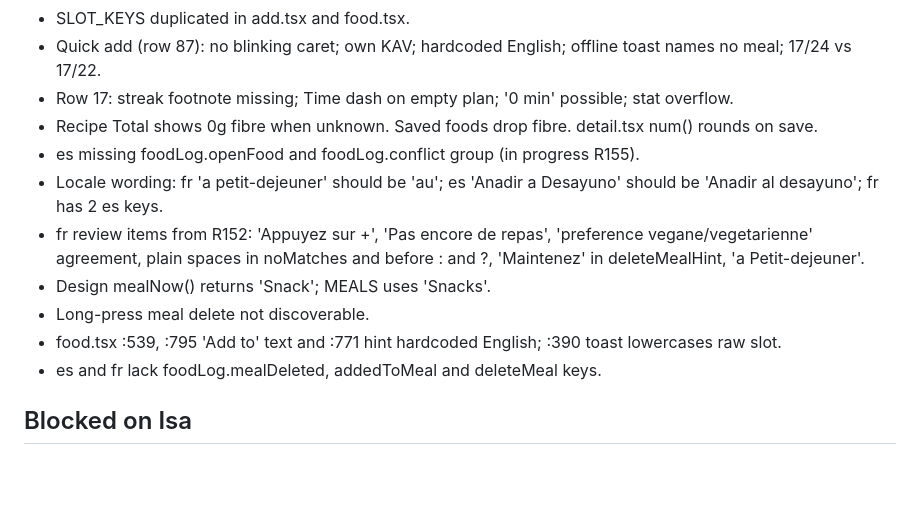
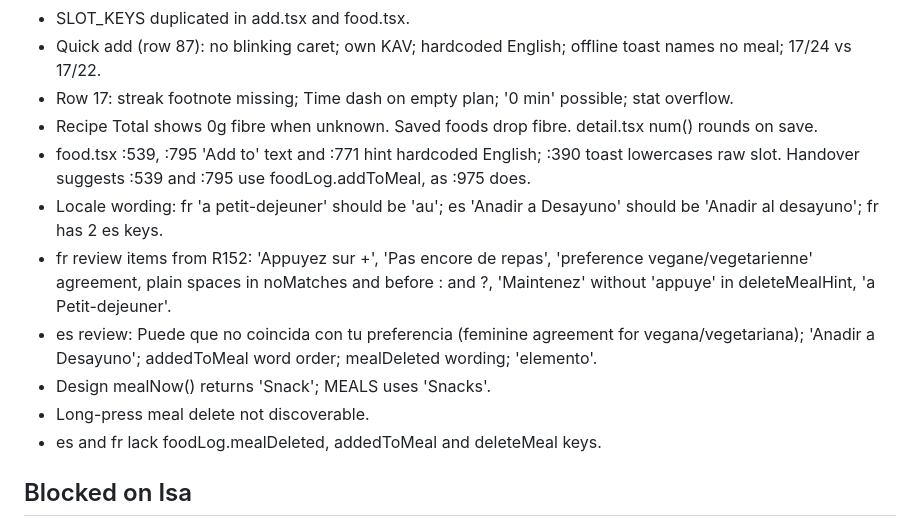
Before and after one commit to 4mohdisa/VeltAI, a Markdown page: loop/NOTES.md, the part around one of its changes. Drawn GitHub-style; blank space fills up the shorter version.

```diff
--- a/loop/NOTES.md
+++ b/loop/NOTES.md
@@ -55,12 +58,12 @@ Match design/Lume App.html across the 41 rows of DESIGN_GAP_ANALYSIS.md. Branch
 - Quick add (row 87): no blinking caret; own KAV; hardcoded English; offline toast names no meal; 17/24 vs 17/22.
 - Row 17: streak footnote missing; Time dash on empty plan; '0 min' possible; stat overflow.
 - Recipe Total shows 0g fibre when unknown. Saved foods drop fibre. detail.tsx num() rounds on save.
-- es missing foodLog.openFood and foodLog.conflict group (in progress R155).
+- food.tsx :539, :795 'Add to' text and :771 hint hardcoded English; :390 toast lowercases raw slot. Handover suggests :539 and :795 use foodLog.addToMeal, as :975 does.
 - Locale wording: fr 'a petit-dejeuner' should be 'au'; es 'Anadir a Desayuno' should be 'Anadir al desayuno'; fr has 2 es keys.
-- fr review items from R152: 'Appuyez sur +', 'Pas encore de repas', 'preference vegane/vegetarienne' agreement, plain spaces in noMatches and before : and ?, 'Maintenez' in deleteMealHint, 'a Petit-dejeuner'.
+- fr review items from R152: 'Appuyez sur +', 'Pas encore de repas', 'preference vegane/vegetarienne' agreement, plain spaces in noMatches and before : and ?, 'Maintenez' without 'appuye' in deleteMealHint, 'a Petit-dejeuner'.
+- es review: Puede que no coincida con tu preferencia (feminine agreement for vegana/vegetariana); 'Anadir a Desayuno'; addedToMeal word order; mealDeleted wording; 'elemento'.
 - Design mealNow() returns 'Snack'; MEALS uses 'Snacks'.
 - Long-press meal delete not discoverable.
-- food.tsx :539, :795 'Add to' text and :771 hint hardcoded English; :390 toast lowercases raw slot.
 - es and fr lack foodLog.mealDeleted, addedToMeal and deleteMeal keys.
 
 ## Blocked on Isa
```
Also changed, not shown: other parts of loop/NOTES.md (+17 -12 lines), loop/DECISIONS_LOG.md (+4 -0 lines).
